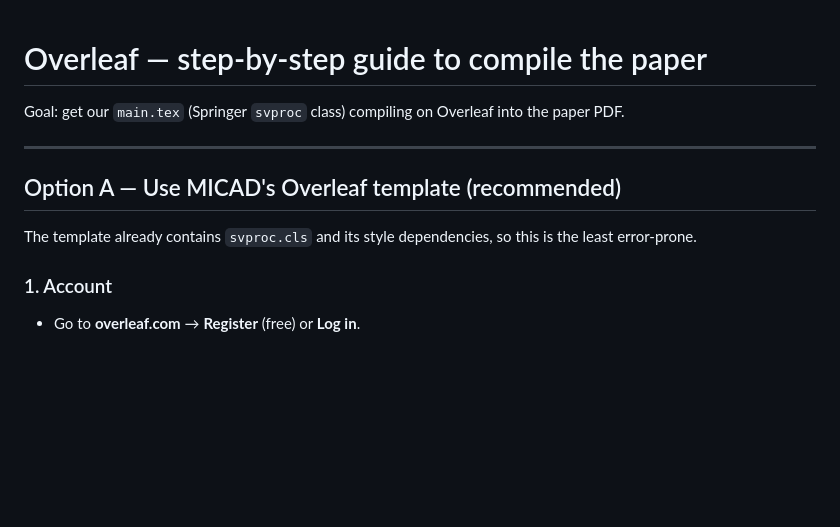
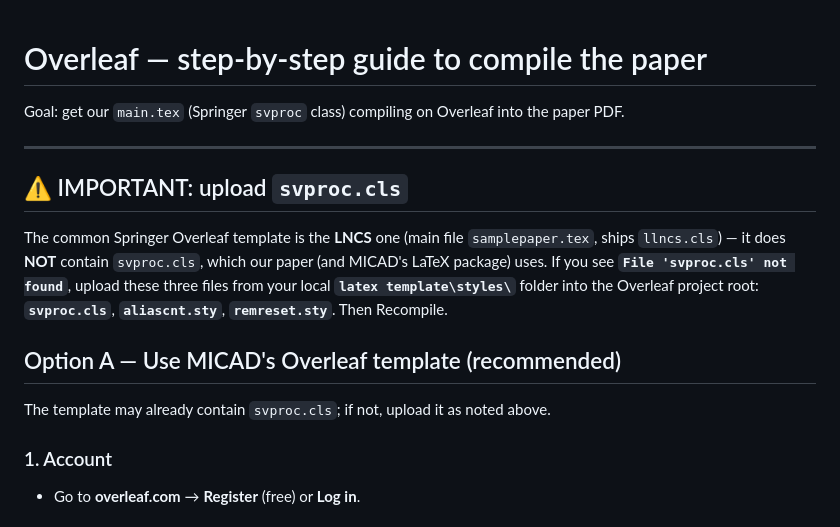
Before and after one commit to Vidhyan11/micad, a Markdown page: paper/OVERLEAF_GUIDE.md, the part around the change. Drawn GitHub-style; blank space fills up the shorter version.

Commit message:
Overleaf guide: prominent svproc.cls-upload note (LNCS template lacks it)
Co-Authored-By: Claude Opus 4.8 (1M context) <noreply@anthropic.com>

```diff
--- a/paper/OVERLEAF_GUIDE.md
+++ b/paper/OVERLEAF_GUIDE.md
@@ -4,8 +4,15 @@ Goal: get our `main.tex` (Springer `svproc` class) compiling on Overleaf into th
 
 ---
 
+## ⚠️ IMPORTANT: upload `svproc.cls`
+The common Springer Overleaf template is the **LNCS** one (main file `samplepaper.tex`,
+ships `llncs.cls`) — it does **NOT** contain `svproc.cls`, which our paper (and MICAD's
+LaTeX package) uses. If you see **`File 'svproc.cls' not found`**, upload these three
+files from your local **`latex template\styles\`** folder into the Overleaf project root:
+**`svproc.cls`**, **`aliascnt.sty`**, **`remreset.sty`**. Then Recompile.
+
 ## Option A — Use MICAD's Overleaf template (recommended)
-The template already contains `svproc.cls` and its style dependencies, so this is the least error-prone.
+The template may already contain `svproc.cls`; if not, upload it as noted above.
 
 ### 1. Account
 - Go to **overleaf.com** → **Register** (free) or **Log in**.
```
